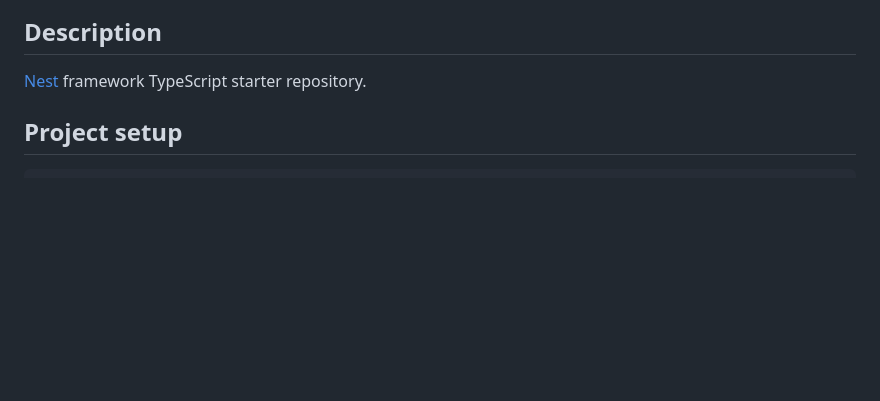
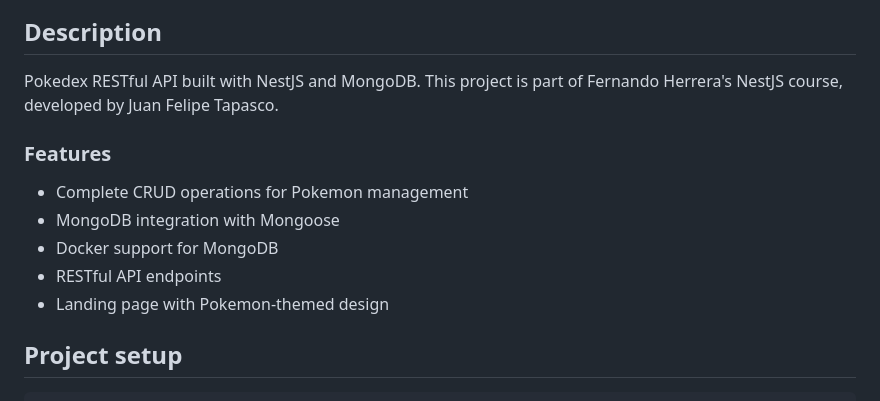
Before and after one commit to tapas2000/nest_car-pokedex, a Markdown page: README.md, the part around the change. GitHub-like rendering; blank space fills up the shorter version.

Commit message:
docs: update README with project description and features

```diff
--- a/README.md
+++ b/README.md
@@ -23,7 +23,14 @@
 
 ## Description
 
-[Nest](https://github.com/nestjs/nest) framework TypeScript starter repository.
+Pokedex RESTful API built with NestJS and MongoDB. This project is part of Fernando Herrera's NestJS course, developed by Juan Felipe Tapasco.
+
+### Features
+- Complete CRUD operations for Pokemon management
+- MongoDB integration with Mongoose
+- Docker support for MongoDB
+- RESTful API endpoints
+- Landing page with Pokemon-themed design
 
 ## Project setup
 
```
